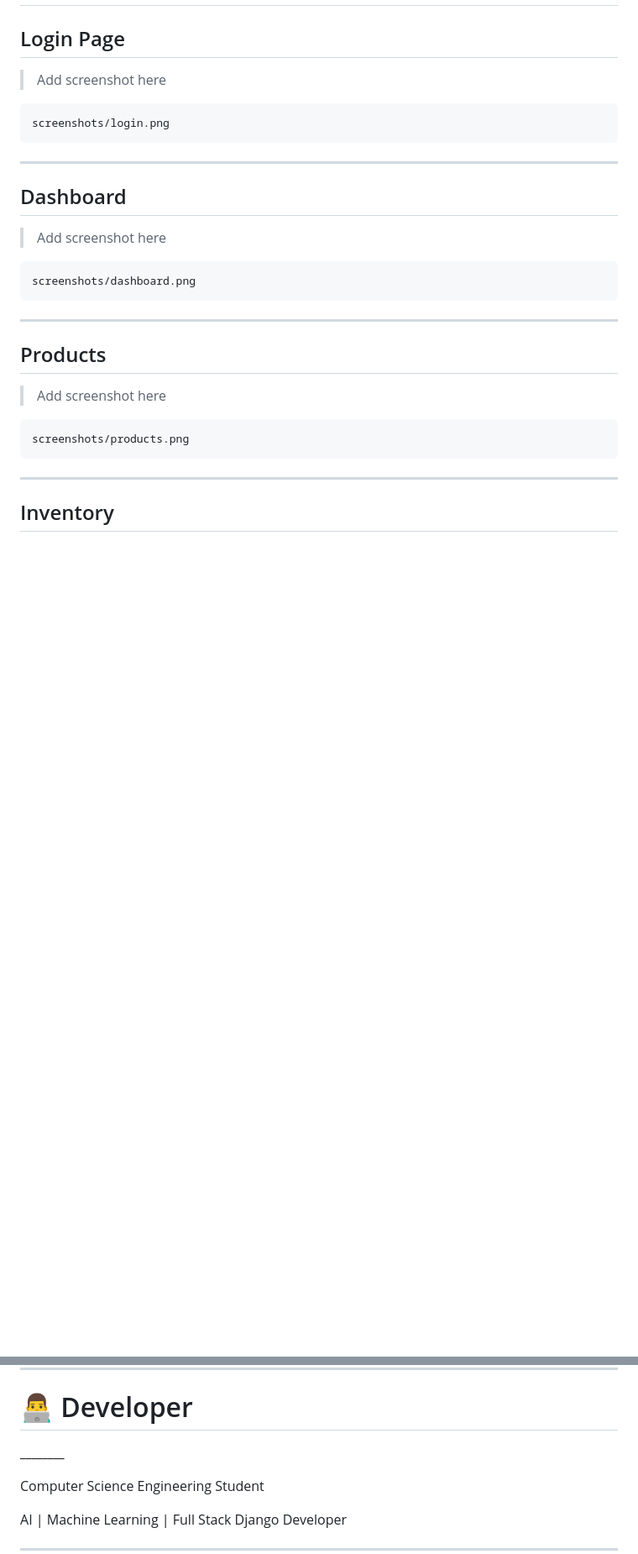
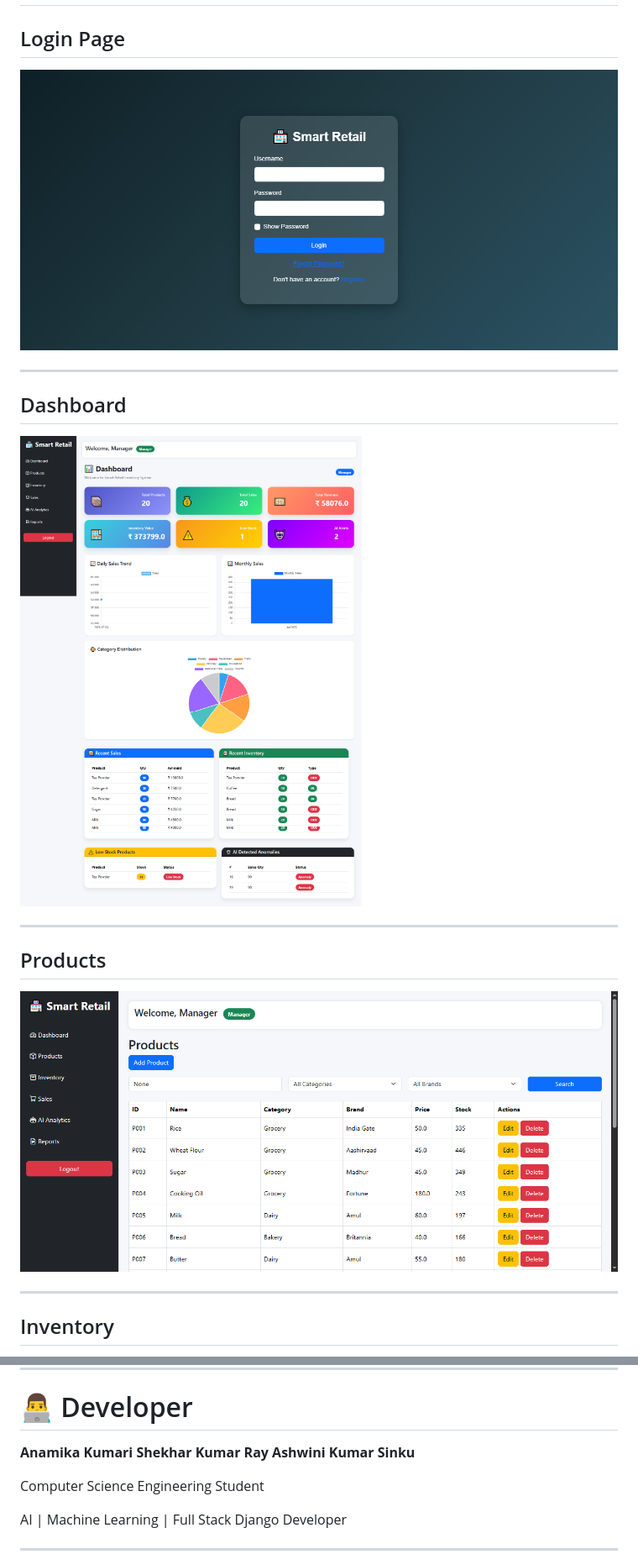
Before and after one commit to shekharray24/SmartRetailInventory, a Markdown page: README.md, 2 parts joined by grey strips. Shown at 84% size. Rendered like a GitHub page; blank space fills up the shorter version.

Commit message:
Updated README and added project screenshots

````diff
--- a/README.md
+++ b/README.md
@@ -295,31 +295,19 @@ GET /api/sales/
 
 ## Login Page
 
-> Add screenshot here
-
-```
-screenshots/login.png
-```
+![Login Page](screenshots/login.png)
 
 ---
 
 ## Dashboard
 
-> Add screenshot here
-
-```
-screenshots/dashboard.png
-```
+![Dashboard](screenshots/dashboard.png)
 
 ---
 
 ## Products
 
-> Add screenshot here
-
-```
-screenshots/products.png
-```
+![Products](screenshots/products.png)
 
 ---
 
@@ -388,7 +362,9 @@ screenshots/analytics.png
 
 # 👨‍💻 Developer
 
-**________**
+**Anamika Kumari**
+**Shekhar Kumar Ray**
+**Ashwini Kumar Sinku**
 
 Computer Science Engineering Student
 
````
Also changed, not shown: other parts of README.md (+5 -19 lines).
